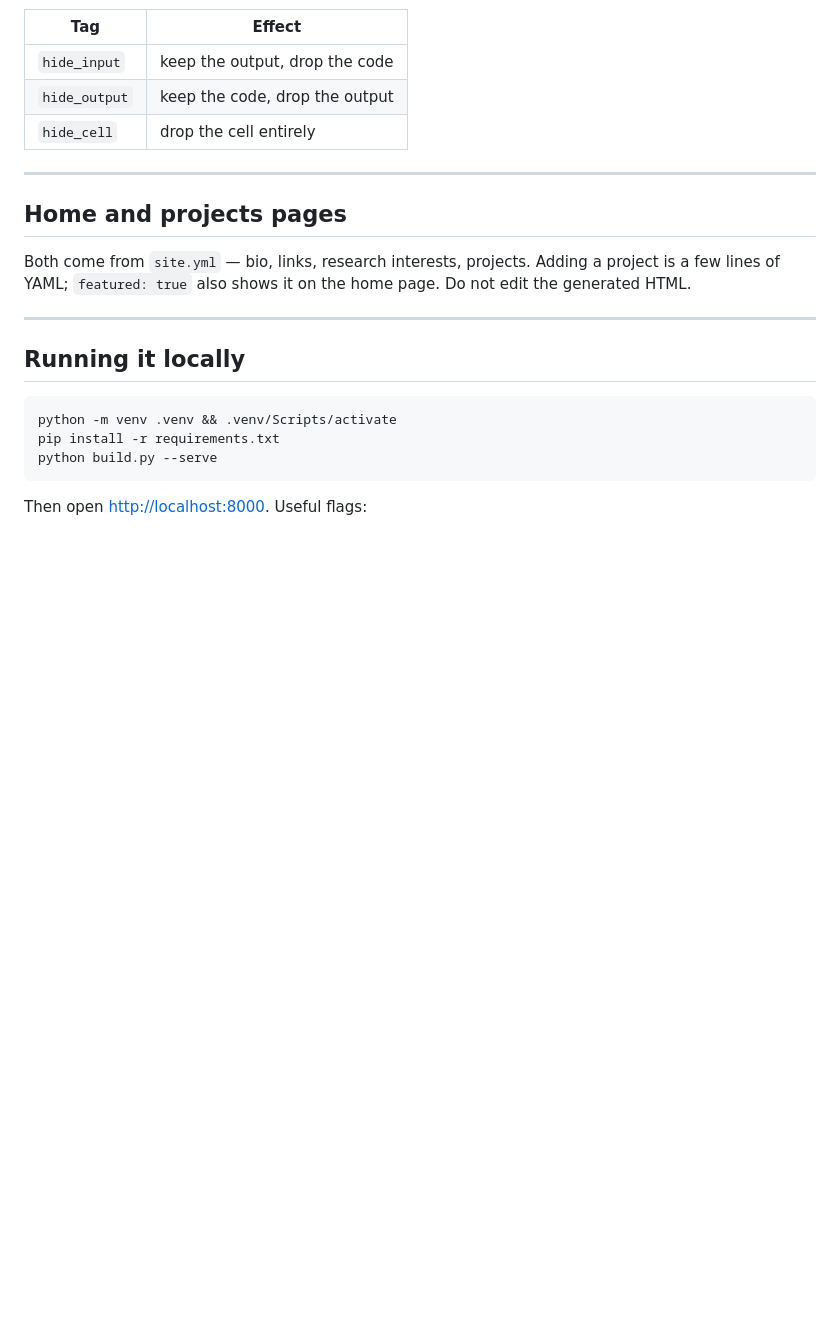
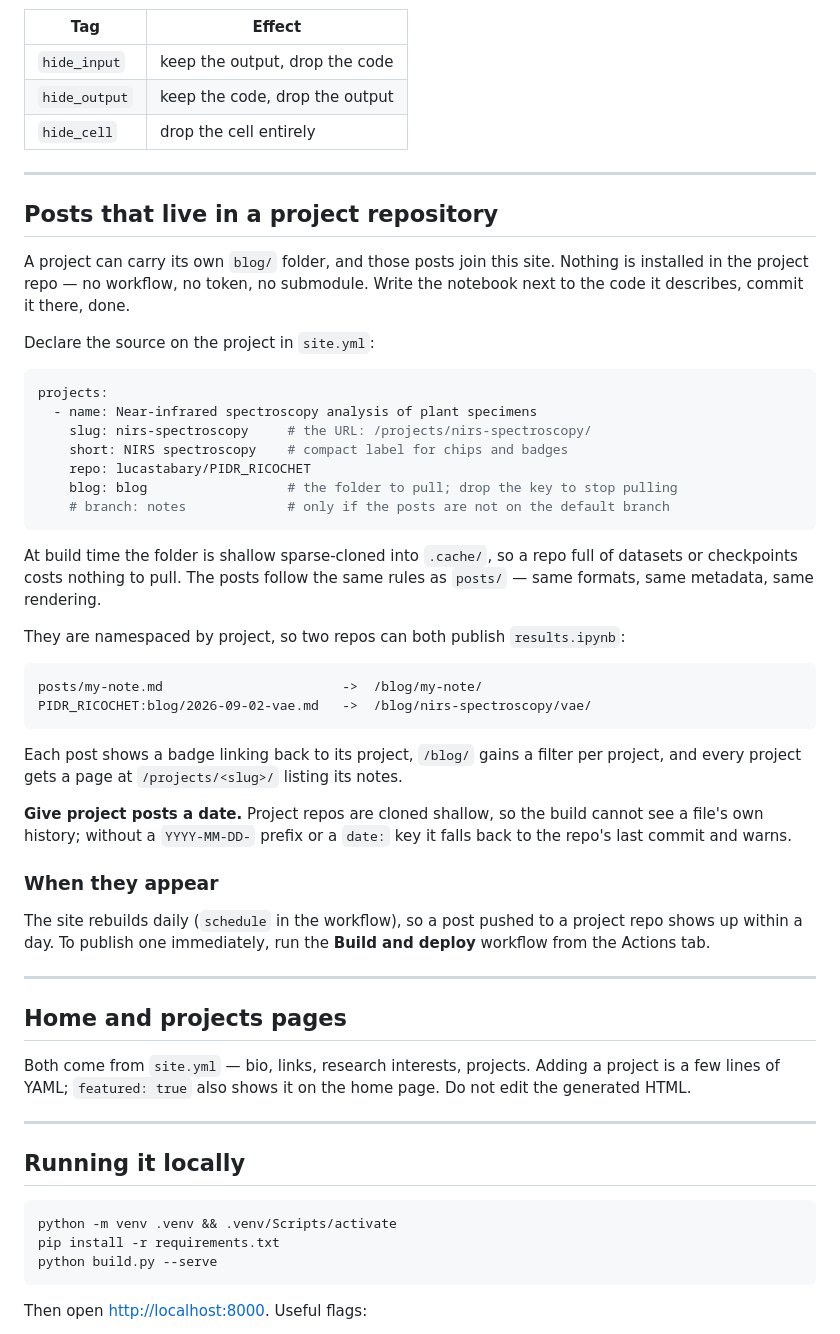
Before and after one commit to lucastabary/lucastabary.github.io, a Markdown page: README.md, the part around one of its changes. Drawn GitHub-style; blank space fills up the shorter version.

Commit message:
docs: document project blogs and offline builds
Covers declaring a project's blog source in site.yml, the namespaced URLs,
why project posts should carry an explicit date, when the site picks them up,
and the --refresh / --offline flags for local work.

Co-Authored-By: Claude Opus 5 <noreply@anthropic.com>

````diff
--- a/README.md
+++ b/README.md
@@ -101,6 +101,50 @@ for parking something in `posts/` that is not a post at all.
 
 ---
 
+## Posts that live in a project repository
+
+A project can carry its own `blog/` folder, and those posts join this site.
+Nothing is installed in the project repo — no workflow, no token, no submodule.
+Write the notebook next to the code it describes, commit it there, done.
+
+Declare the source on the project in `site.yml`:
+
+```yaml
+projects:
+  - name: Near-infrared spectroscopy analysis of plant specimens
+    slug: nirs-spectroscopy     # the URL: /projects/nirs-spectroscopy/
+    short: NIRS spectroscopy    # compact label for chips and badges
+    repo: lucastabary/PIDR_RICOCHET
+    blog: blog                  # the folder to pull; drop the key to stop pulling
+    # branch: notes             # only if the posts are not on the default branch
+```
+
+At build time the folder is shallow sparse-cloned into `.cache/`, so a repo full
+of datasets or checkpoints costs nothing to pull. The posts follow the same
+rules as `posts/` — same formats, same metadata, same rendering.
+
+They are namespaced by project, so two repos can both publish `results.ipynb`:
+
+```
+posts/my-note.md                       ->  /blog/my-note/
+PIDR_RICOCHET:blog/2026-09-02-vae.md   ->  /blog/nirs-spectroscopy/vae/
+```
+
+Each post shows a badge linking back to its project, `/blog/` gains a filter per
+project, and every project gets a page at `/projects/<slug>/` listing its notes.
+
+**Give project posts a date.** Project repos are cloned shallow, so the build
+cannot see a file's own history; without a `YYYY-MM-DD-` prefix or a `date:` key
+it falls back to the repo's last commit and warns.
+
+### When they appear
+
+The site rebuilds daily (`schedule` in the workflow), so a post pushed to a
+project repo shows up within a day. To publish one immediately, run the
+**Build and deploy** workflow from the Actions tab.
+
+---
+
 ## Home and projects pages
 
 Both come from `site.yml` — bio, links, research interests, projects. Adding a
````
Also changed, not shown: other parts of README.md (+10 -3 lines).
